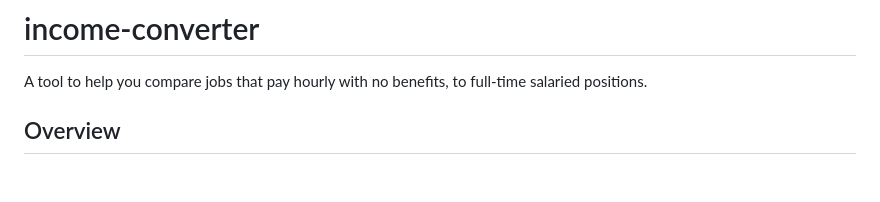
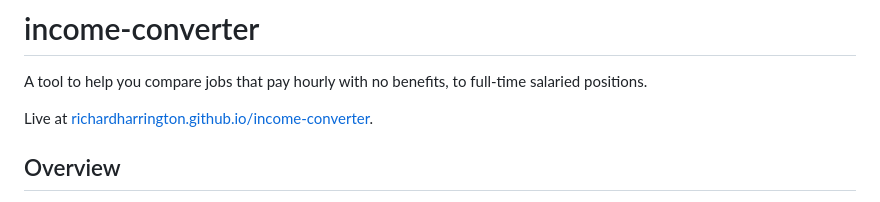
Before and after one commit to richardharrington/income-converter, a Markdown page: README.md, the part around one of its changes. GitHub-like rendering; blank space fills up the shorter version.

```diff
--- a/README.md
+++ b/README.md
@@ -1,6 +1,8 @@
 # income-converter
 
 A tool to help you compare jobs that pay hourly with no benefits, to full-time salaried positions.
+
+Live at [richardharrington.github.io/income-converter](https://richardharrington.github.io/income-converter/).
 
 ## Overview
 
```
Also changed, not shown: other parts of README.md (+66 -18 lines), CLAUDE.md (+27 -20 lines).
